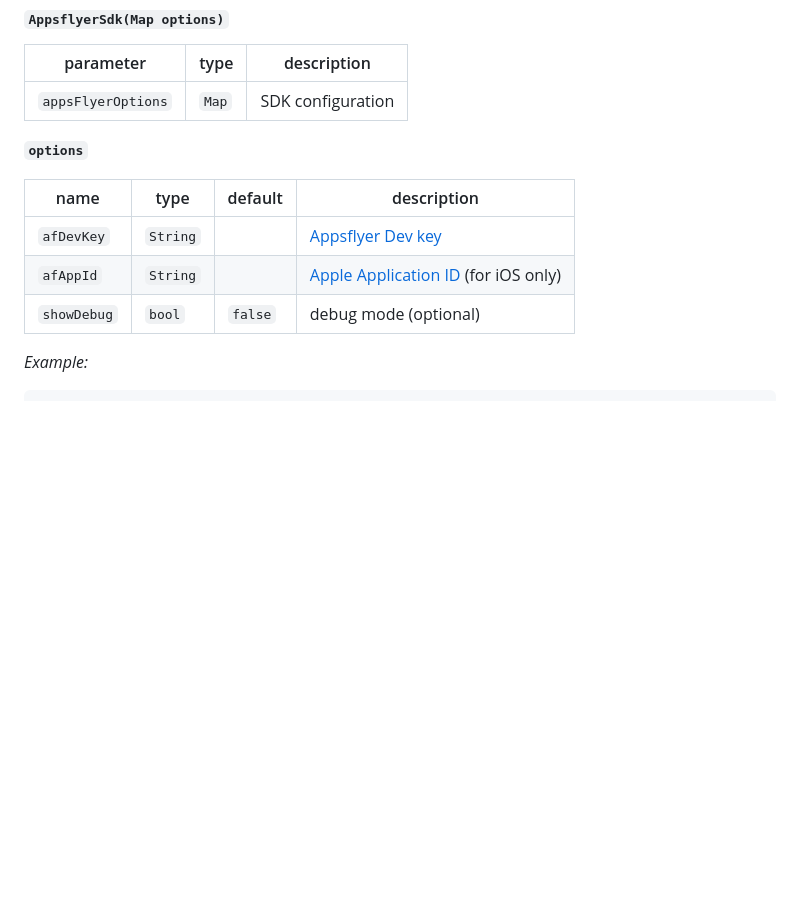
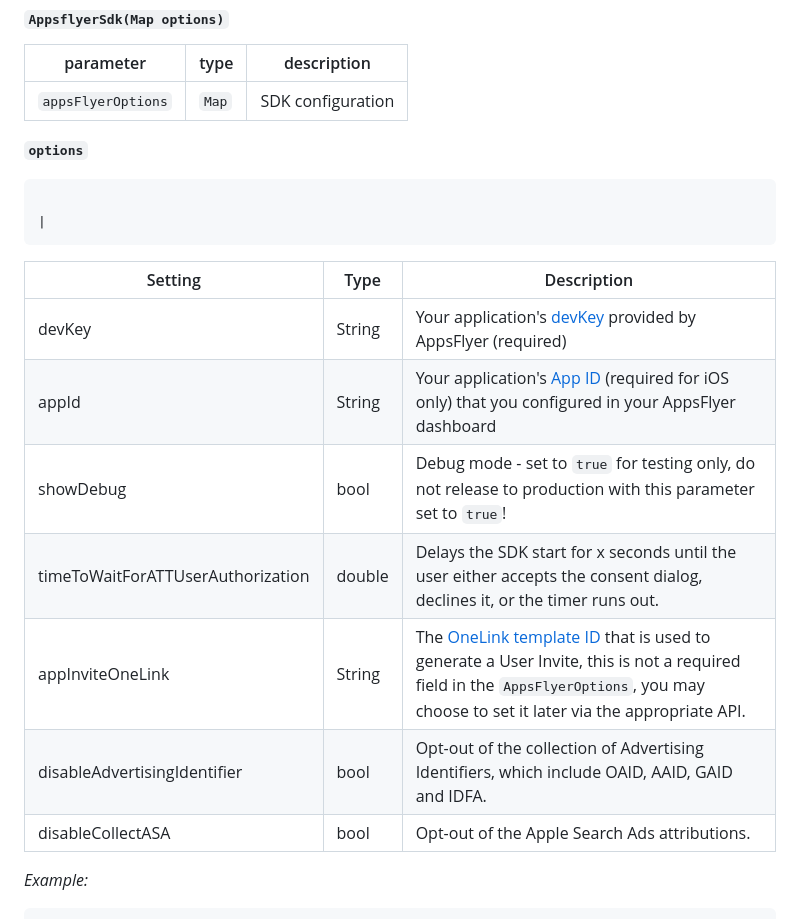
Before and after one commit to AppsFlyerSDK/appsflyer-flutter-plugin, a Markdown page: doc/API.md, the part around the change. GitHub-like rendering; blank space fills up the shorter version.

Commit message:
appsflyer options api page doc update

```diff
--- a/doc/API.md
+++ b/doc/API.md
@@ -59,11 +59,18 @@
 
 **`options`**
 
-| name       | type      | default | description                                                                                                                    |
-| ---------- | --------- | ------- | ------------------------------------------------------------------------------------------------------------------------------ |
-| `afDevKey` | `String`  |         | [Appsflyer Dev key](https://support.appsflyer.com/hc/en-us/articles/207032126-AppsFlyer-SDK-Integration-Android)               |
-| `afAppId`  | `String`  |         | [Apple Application ID](https://support.appsflyer.com/hc/en-us/articles/207032066-AppsFlyer-SDK-Integration-iOS) (for iOS only) |
-| `showDebug`  | `bool` | `false` | debug mode (optional)                                                                                                          |
+                                                                                                        |
+| Setting  | Type   | Description   |
+| -------- | -------- | ------------- |
+| devKey   | String | Your application's [devKey](https://support.appsflyer.com/hc/en-us/articles/207032066-Basic-SDK-integration-guide#retrieving-the-dev-key) provided by AppsFlyer (required)  |
+| appId      | String | Your application's [App ID](https://support.appsflyer.com/hc/en-us/articles/207377436-Adding-a-new-app#available-in-the-app-store-google-play-store-windows-phone-store)  (required for iOS only) that you configured in your AppsFlyer dashboard  |
+| showDebug    | bool | Debug mode - set to `true` for testing only, do not release to production with this parameter set to `true`! |
+| timeToWaitForATTUserAuthorization  | double | Delays the SDK start for x seconds until the user either accepts the consent dialog, declines it, or the timer runs out. |
+| appInviteOneLink    | String | The [OneLink template ID](https://support.appsflyer.com/hc/en-us/articles/115004480866-User-invite-attribution#parameters) that is used to generate a User Invite, this is not a required field in the `AppsFlyerOptions`, you may choose to set it later via the appropriate API. |
+| disableAdvertisingIdentifier| bool | Opt-out of the collection of Advertising Identifiers, which include OAID, AAID, GAID and IDFA. |
+| disableCollectASA | bool | Opt-out of the Apple Search Ads attributions. |
+
+
 
 _Example:_
 
```
